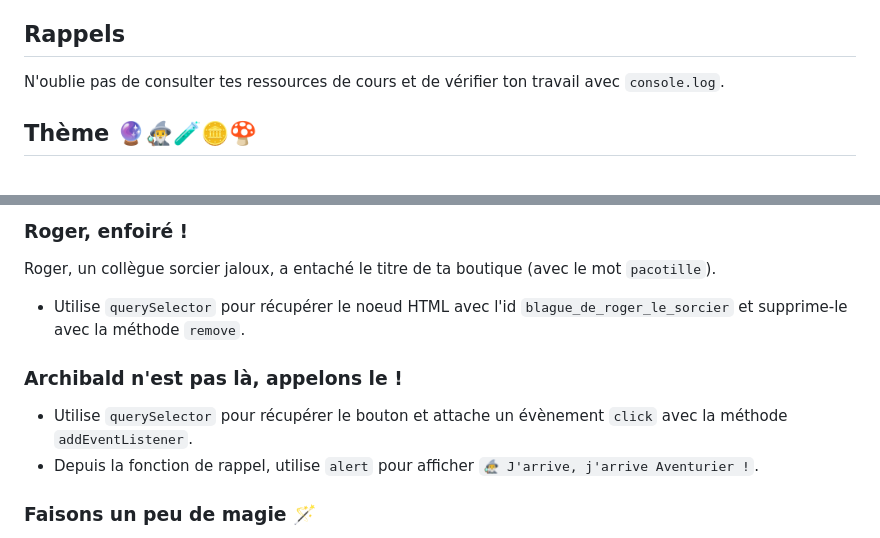
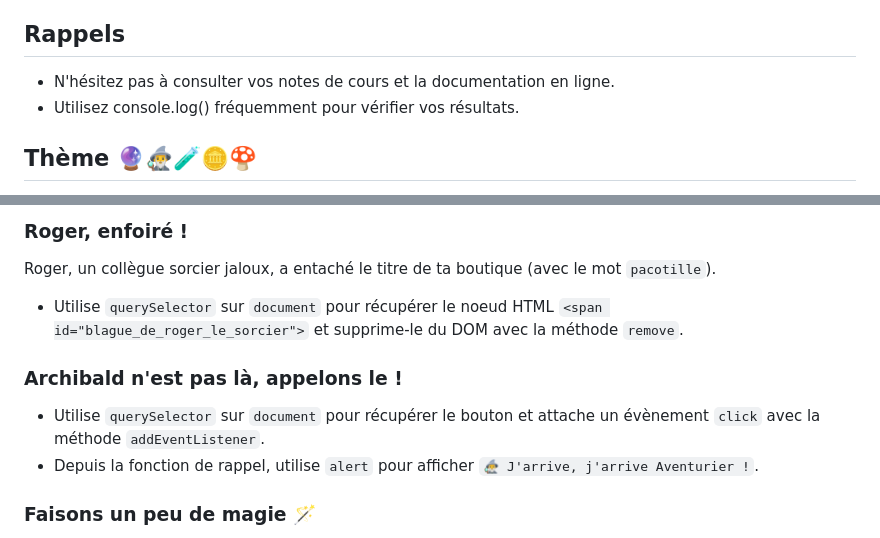
Before and after one commit to xEsiah/School_JavaScript_DOM_Exercices, a Markdown page: README.md, 2 parts joined by grey strips. Drawn GitHub-style.

Commit message:
CHORE: improve

```diff
--- a/README.md
+++ b/README.md
@@ -6,7 +6,8 @@
 
 ## Rappels
 
-N'oublie pas de consulter tes ressources de cours et de vérifier ton travail avec `console.log`.
+- N'hésitez pas à consulter vos notes de cours et la documentation en ligne.
+- Utilisez console.log() fréquemment pour vérifier vos résultats.
 
 ## Thème 🔮🧙‍♂️🧪🪙🍄
 
@@ -31,11 +32,11 @@ N'oublie pas de consulter tes ressources de cours et de vérifier ton travail av
 
 Roger, un collègue sorcier jaloux, a entaché le titre de ta boutique (avec le mot `pacotille`).
 
-- Utilise `querySelector` pour récupérer le noeud HTML avec l'id `blague_de_roger_le_sorcier` et supprime-le avec la méthode `remove`.
+- Utilise `querySelector` sur `document` pour récupérer le noeud HTML `<span id="blague_de_roger_le_sorcier">` et supprime-le du DOM avec la méthode `remove`.
 
 ### Archibald n'est pas là, appelons le !
 
-- Utilise `querySelector` pour récupérer le bouton et attache un évènement `click` avec la méthode `addEventListener`.
+- Utilise `querySelector` sur `document` pour récupérer le bouton et attache un évènement `click` avec la méthode `addEventListener`.
 - Depuis la fonction de rappel, utilise `alert` pour afficher `🧙‍♂️ J'arrive, j'arrive Aventurier !`.
 
 ### Faisons un peu de magie 🪄
```
